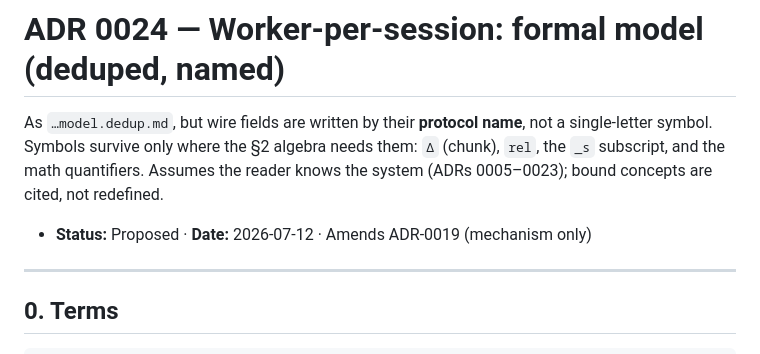
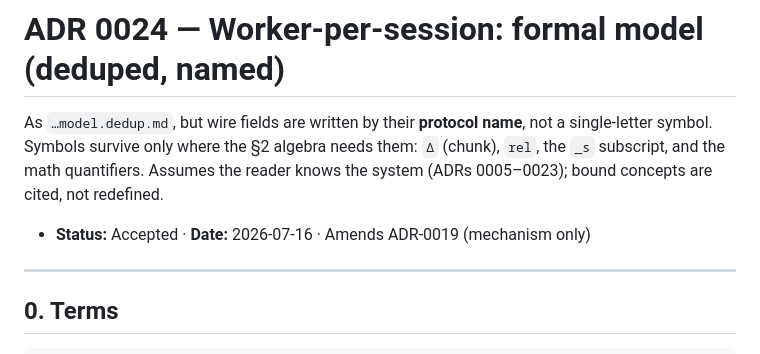
Before and after one commit to simap/FlashVis, a Markdown page: adr/0024-worker-per-session.md, the part around the change. Rendered like a GitHub page.

```diff
--- a/adr/0024-worker-per-session.md
+++ b/adr/0024-worker-per-session.md
@@ -5,7 +5,7 @@ symbol. Symbols survive only where the §2 algebra needs them: `Δ` (chunk), `re
 subscript, and the math quantifiers. Assumes the reader knows the system (ADRs 0005–0023); bound
 concepts are cited, not redefined.
 
-- **Status:** Proposed · **Date:** 2026-07-12 · Amends ADR-0019 (mechanism only)
+- **Status:** Accepted · **Date:** 2026-07-16 · Amends ADR-0019 (mechanism only)
 
 ---
 
```
